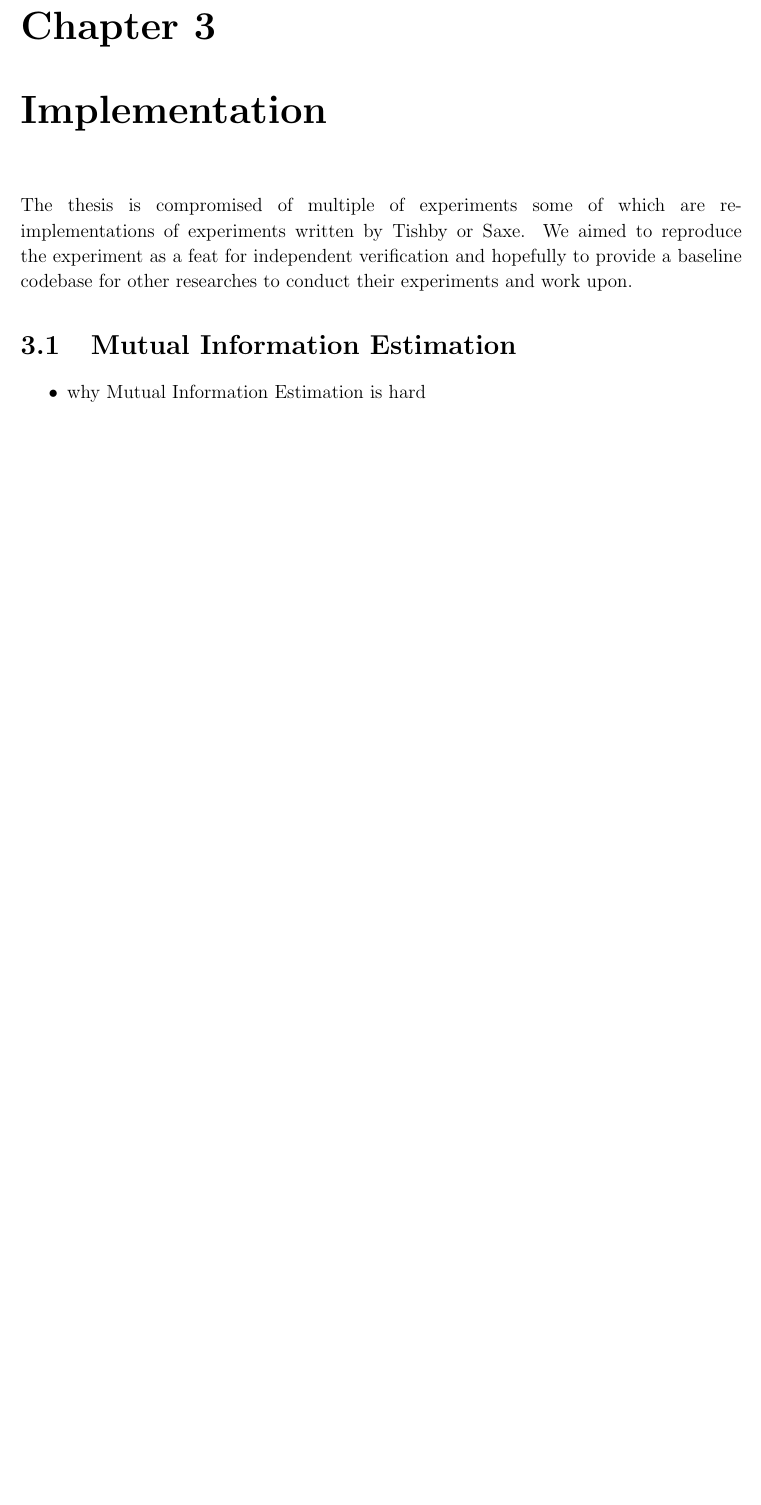
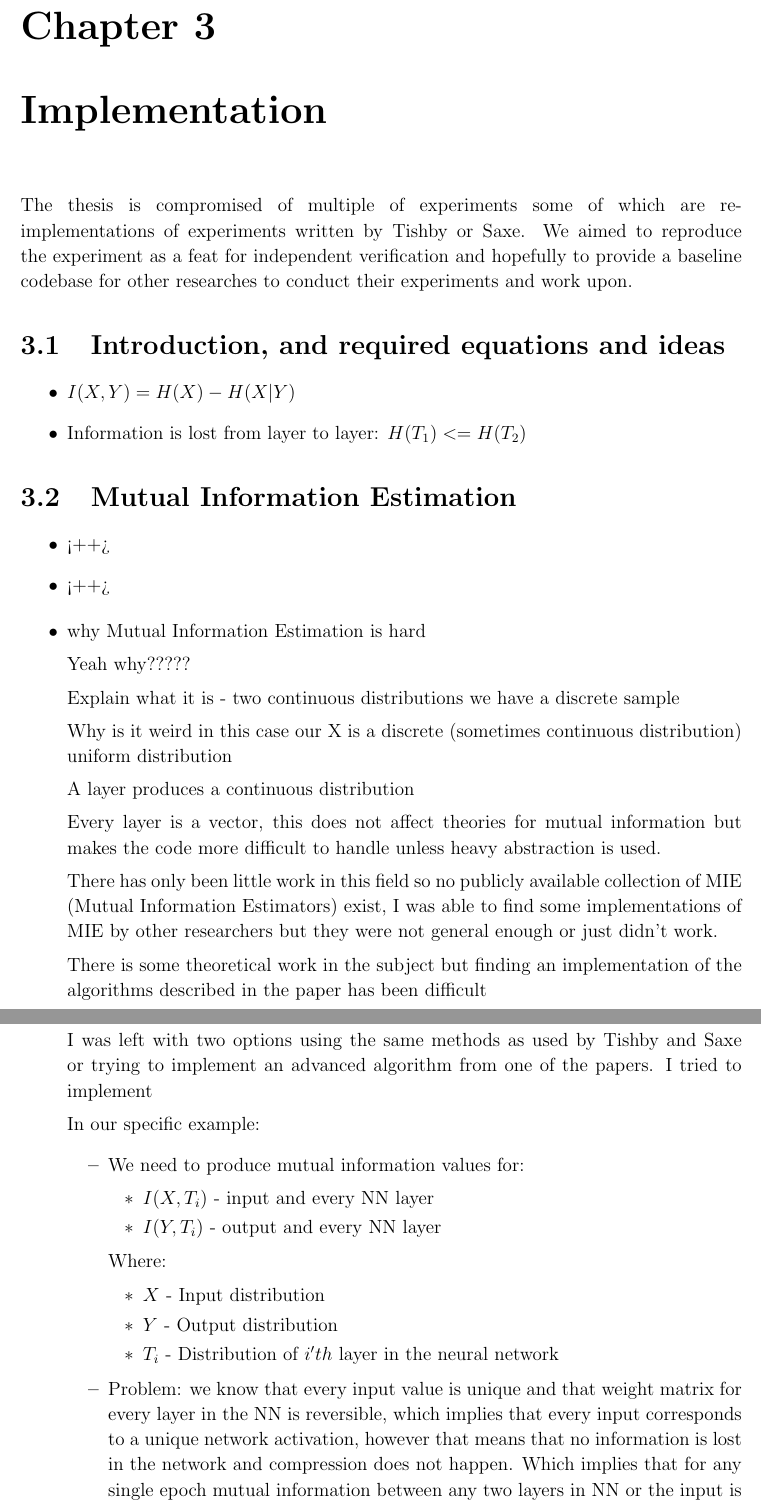
Before and after one commit to etherandrius/dissertation, a LaTeX thesis (main/dissertation.tex, which reads main/implementation.tex): part of page 13 of 25 before the commit and two parts of pages 13 and 14 of 27 after it, the two joined at a grey line, cut so that both start at the same text, the shorter picture padded with empty space. Compiled offline with pdfLaTeX.

Commit message:
an absolutely horrible expalanation why MIE are hard

```diff
--- a/main/implementation.tex
+++ b/main/implementation.tex
@@ -10,12 +10,105 @@ and work upon.
 % this is suboptimal
 % need to use a lot of forward references to the next chapter
 
+\section{Introduction, and required equations and ideas}
+
+\begin{itemize}
+  \item{
+      $ I(X, Y) = H(X) - H(X|Y) $
+    }
+  \item{
+      Information is lost from layer to layer:
+      $ H(T_1) <= H(T_2) $
+    }
+\end{itemize}
+
+
 \section{Mutual Information Estimation}
 
+\begin{itemize}
+  \item{
+      <++>
+    }
+  \item{
+      <++>
+    }
+\end{itemize}
 
 \begin{itemize}
   \item{
       why Mutual Information Estimation is hard
+
+      Yeah why?????
+
+      Explain what it is - two continuous distributions we have a discrete
+      sample
+
+      Why is it weird in this case
+      our X is a discrete (sometimes continuous distribution) uniform
+      distribution
+
+      A layer produces a continuous distribution
+
+      Every layer is a vector, this does not affect theories for mutual
+      information but makes the code more difficult to handle unless heavy
+      abstraction is used.
+
+      There has only been little work in this field so no publicly available
+      collection of MIE (Mutual Information Estimators) exist, I was able to
+      find some implementations of MIE by other researchers but they were not
+      general enough or just didn't work.
+
+      There is some theoretical work in the subject but finding an
+      implementation of the algorithms described in the paper has been difficult
+
+      I was left with two options using the same methods as used by Tishby and
+      Saxe or trying to implement an advanced algorithm from one of the papers.
+      I tried to implement
+
+      In our specific example:
+      \begin{itemize}
+        \item{
+            We need to produce mutual information values for:
+            \begin{itemize}
+              \item{
+                  $I(X, T_i)$ - input and every NN layer
+                }
+              \item{
+                  $I(Y, T_i)$ - output and every NN layer
+                }
+            \end{itemize}
+
+            Where:
+
+            \begin{itemize}
+              \item{
+                  $X$ - Input distribution
+                }
+              \item{
+                  $Y$ - Output distribution
+                }
+              \item{
+                  $T_i$ - Distribution of $i'th$ layer in the neural network
+                }
+            \end{itemize}
+
+          }
+        \item{
+            Problem: we know that every input value is unique and that weight
+            matrix for every layer in the NN is reversible, which implies that
+            every input corresponds to a unique network activation, however that
+            means that no information is lost in the network and compression
+            does not happen. Which implies that for any single epoch mutual
+            information between any two layers in NN or the input is just equal to the entropy of the input as H(X|Y) is always
+
+          }
+        \item{
+            <++>
+          }
+      \end{itemize}
+
+
+
     }
   \item{
       what have I tried
```
Also changed, not shown: main/dissertation.pdf.
